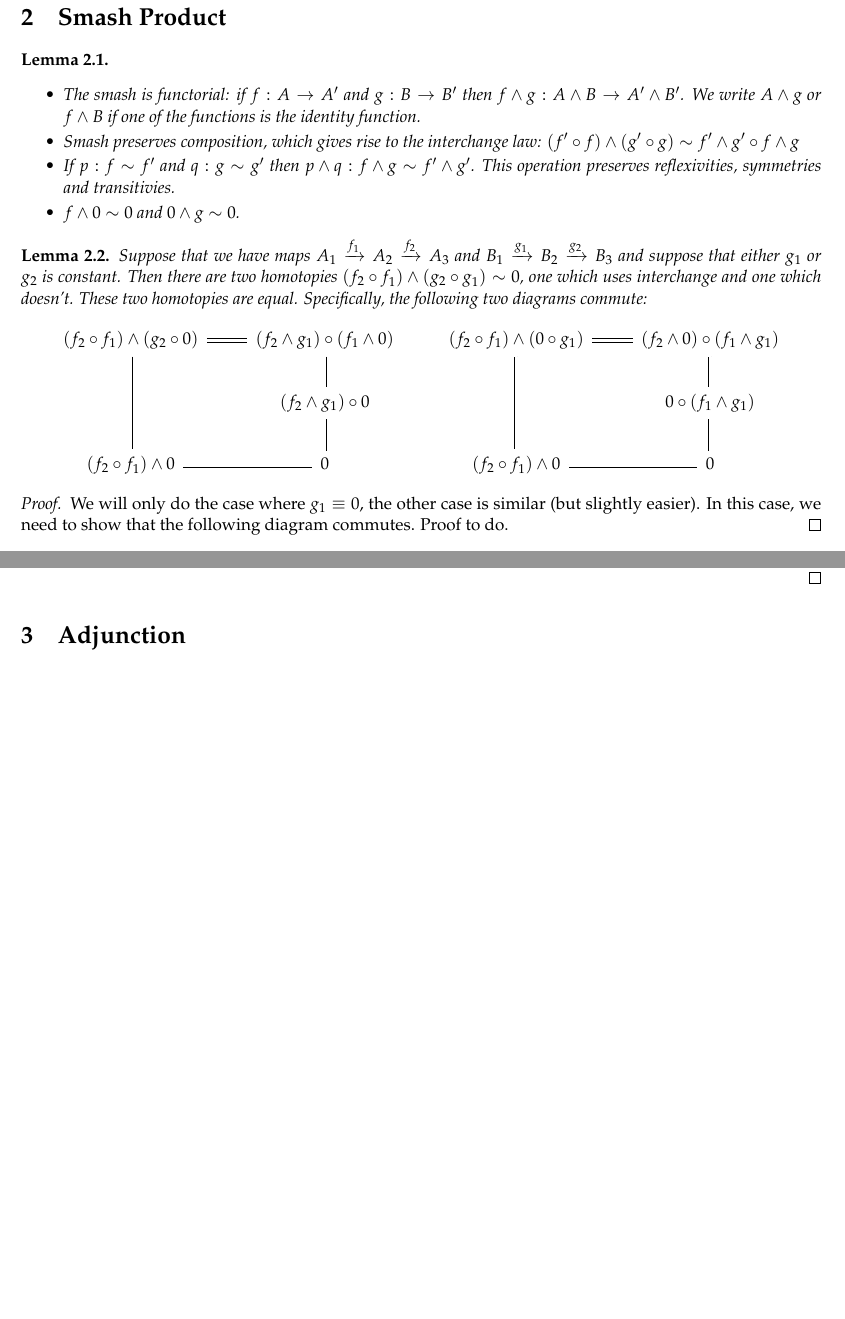
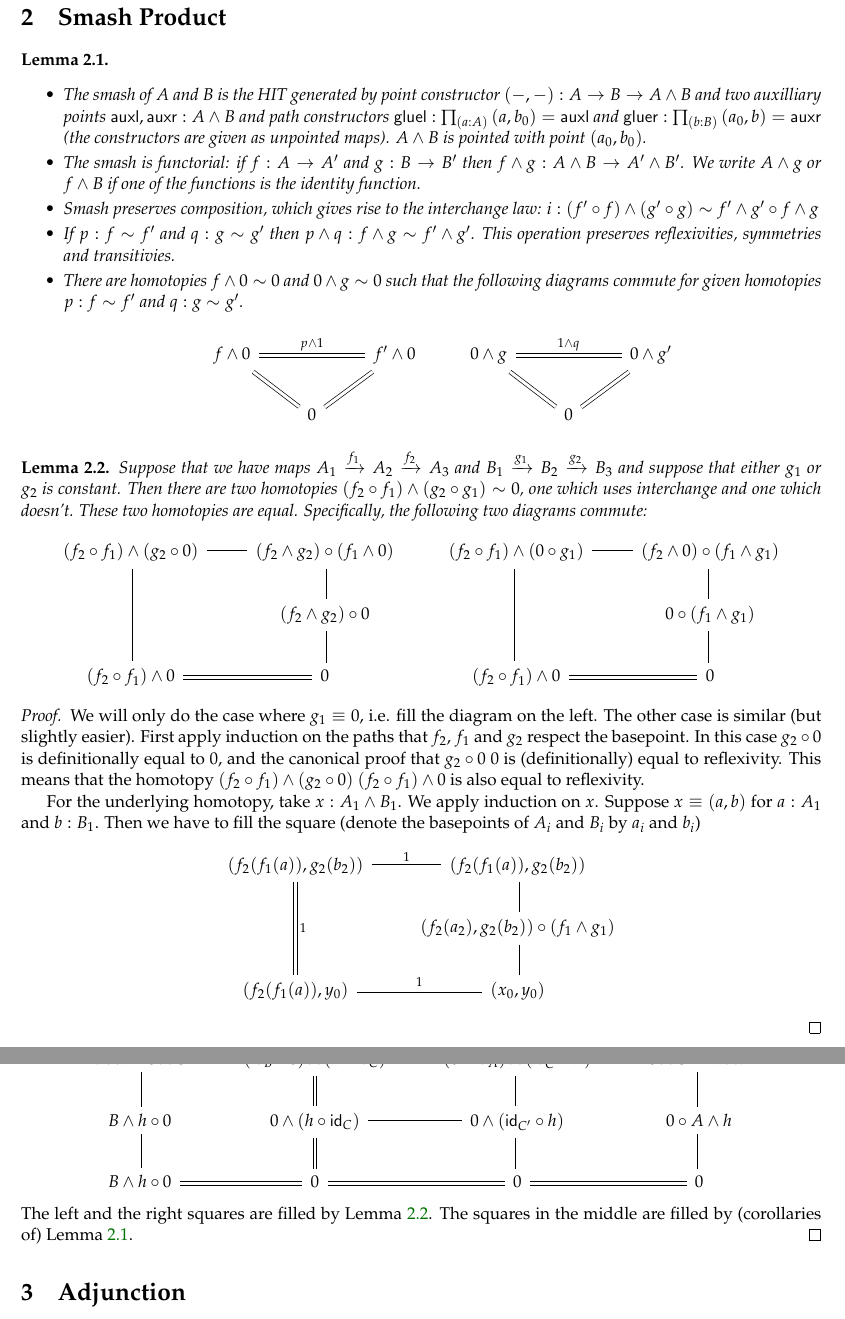
Before and after one commit to cmu-phil/Spectral, a LaTeX document (Notes/smash.tex): two parts of pages 2 and 3 of 4 before the commit and two parts of pages 2 and 4 of 5 after it, joined at a grey line, cut so that both start at the same text, the shorter picture padded with empty space. Compiled offline with pdfLaTeX.

Commit message:
work on notes

```diff
--- a/Notes/smash.tex
+++ b/Notes/smash.tex
@@ -12,6 +12,10 @@
 \renewcommand{\epsilon}{\varepsilon}
 \newcommand{\tr}{\cdot}
 \renewcommand{\o}{\ensuremath{\circ}}
+\newcommand{\auxl}{\mathsf{auxl}}
+\newcommand{\auxr}{\mathsf{auxr}}
+\newcommand{\gluel}{\mathsf{gluel}}
+\newcommand{\gluer}{\mathsf{gluer}}
 
 \begin{document}
 
@@ -65,17 +67,35 @@
 
 \section{Smash Product}
 
-
-\begin{lem}\mbox{}
+\begin{lem}\mbox{}\label{lem:smash-general}
   \begin{itemize}
+  \item The smash of $A$ and $B$ is the HIT generated by point constructor
+    $({-},{-}):A\to B \to A\smash B$ and two auxilliary points $\auxl,\auxr:A\smash B$ and path
+    constructors $\gluel:\prd{a:A}(a,b_0)=\auxl$ and $\gluer:\prd{b:B}(a_0,b)=\auxr$ (the
+    constructors are given as unpointed maps). $A\smash B$ is pointed with point $(a_0,b_0)$.
   \item The smash is functorial: if $f:A\pmap A'$ and $g:B\pmap B'$ then
     $f\smash g:A\smash B\pmap A'\smash B'$. We write $A\smash g$ or $f\smash B$ if one of the
     functions is the identity function.
   \item Smash preserves composition, which gives rise to the interchange law:
-    $(f' \o f)\smash (g' \o g) \sim f' \smash g' \o f \smash g$
+    $i:(f' \o f)\smash (g' \o g) \sim f' \smash g' \o f \smash g$
   \item If $p:f\sim f'$ and $q:g\sim g'$ then $p\smash q:f\smash g\sim f'\smash g'$. This operation
     preserves reflexivities, symmetries and transitivies.
-  \item $f\smash0\sim0$ and $0\smash g\sim 0$.
+  \item There are homotopies $f\smash0\sim0$ and $0\smash g\sim 0$ such that the following diagrams
+    commute for given homotopies $p : f\sim f'$ and $q : g\sim g'$.
+    \begin{center}
+\begin{tikzcd}
+f\smash 0 \arrow[rr, equals,"p\smash1"]\arrow[dr,equals] & &
+f'\smash 0\arrow[dl,equals] \\
+& 0 &
+\end{tikzcd}
+\qquad
+\begin{tikzcd}
+0\smash g\arrow[rr, equals,"1\smash q"]\arrow[dr,equals] & &
+0\smash g'\arrow[dl,equals] \\
+& 0 &
+\end{tikzcd}
+\end{center}
+
   \end{itemize}
 \end{lem}
 
@@ -87,8 +107,8 @@
 \begin{center}
 \begin{tikzcd}
 (f_2 \o f_1)\smash (g_2 \o 0) \arrow[r, equals]\arrow[dd,equals] &
-(f_2 \smash g_1)\o (f_1 \smash 0)\arrow[d,equals] \\
-& (f_2 \smash g_1)\o 0\arrow[d,equals] \\
+(f_2 \smash g_2)\o (f_1 \smash 0)\arrow[d,equals] \\
+& (f_2 \smash g_2)\o 0\arrow[d,equals] \\
 (f_2 \o f_1)\smash 0 \arrow[r,equals] &
 0
 \end{tikzcd}
@@ -104,8 +124,24 @@
 
 \end{lem}
 \begin{proof}
-We will only do the case where $g_1\jdeq 0$, the other case is similar (but slightly easier). In this case, we need to show that the following diagram commutes.
-Proof to do.
+  We will only do the case where $g_1\jdeq 0$, i.e. fill the diagram on the left. The other case is
+  similar (but slightly easier). First apply induction on the paths that $f_2$, $f_1$ and $g_2$
+  respect the basepoint. In this case $g_2\o0$ is definitionally equal to $0$, and the canonical
+  proof that $g_2\o 0~0$ is (definitionally) equal to reflexivity. This means that the homotopy
+  $(f_2 \o f_1)\smash (g_2 \o 0)~(f_2 \o f_1)\smash 0$ is also equal to reflexivity.
+
+  For the underlying homotopy, take $x : A_1\smash B_1$. We apply induction on $x$.
+  Suppose $x\equiv(a,b)$ for $a:A_1$ and $b:B_1$. Then we have to fill the square (denote the basepoints of $A_i$ and $B_i$ by $a_i$ and $b_i$)
+
+  \begin{center}
+    \begin{tikzcd}
+      (f_2(f_1(a)),g_2(b_2))\arrow[r, equals,"1"]\arrow[dd,equals,"1"] &
+      (f_2(f_1(a)),g_2(b_2))\arrow[d,equals] \\
+      & (f_2(a_2),g_2(b_2))\o (f_1 \smash g_1)\arrow[d,equals] \\
+      (f_2(f_1(a)),y_0) \arrow[r,equals,"1"] &
+      (x_0,y_0)
+    \end{tikzcd}
+  \end{center}
 \end{proof}
 
 \begin{thm}\label{thm:smash-functor-right}
@@ -167 +204,19 @@ $$B\smash h\o g\smash C\sim(\idfunc[B]\o g)\smash(h\o\idfunc[C])\sim(g\o\idfunc[
 To show that this homotopy is pointed, we need to fill the following square:
+\begin{center}
+  \begin{tikzcd}
+    B\smash h\o 0\smash C \arrow[r, equals]\arrow[d,equals] &
+    (\idfunc[B]\o 0)\smash(h\o\idfunc[C]) \arrow[r, equals]\arrow[d,equals] &
+    (0\o\idfunc[A])\smash(\idfunc[C']\o h)\arrow[r, equals]\arrow[d,equals] &
+    0\smash C'\o A\smash h\arrow[d,equals] \\
+    B\smash h\o 0 \arrow[d,equals] &
+    0\smash(h\o\idfunc[C]) \arrow[r, equals]\arrow[d,equals] &
+    0\smash(\idfunc[C']\o h) \arrow[d,equals] &
+    0\o A\smash h\arrow[d,equals] \\
+    B\smash h\o 0 \arrow[r, equals] &
+    0 \arrow[r, equals] &
+    0 \arrow[r, equals] &
+    0
+  \end{tikzcd}
+\end{center}
+The left and the right squares are filled by \autoref{lem:smash-coh}. The squares in the middle
+are filled by (corollaries of) \autoref{lem:smash-general}.
```
Also changed, not shown: Notes/smash.tex (25 more changed lines).
